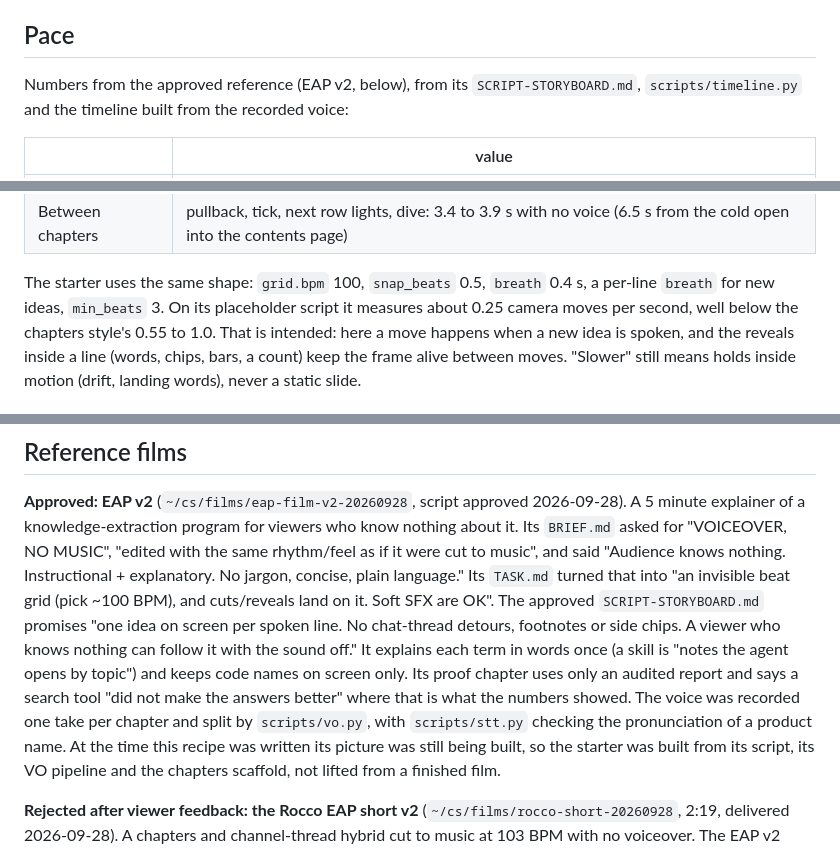
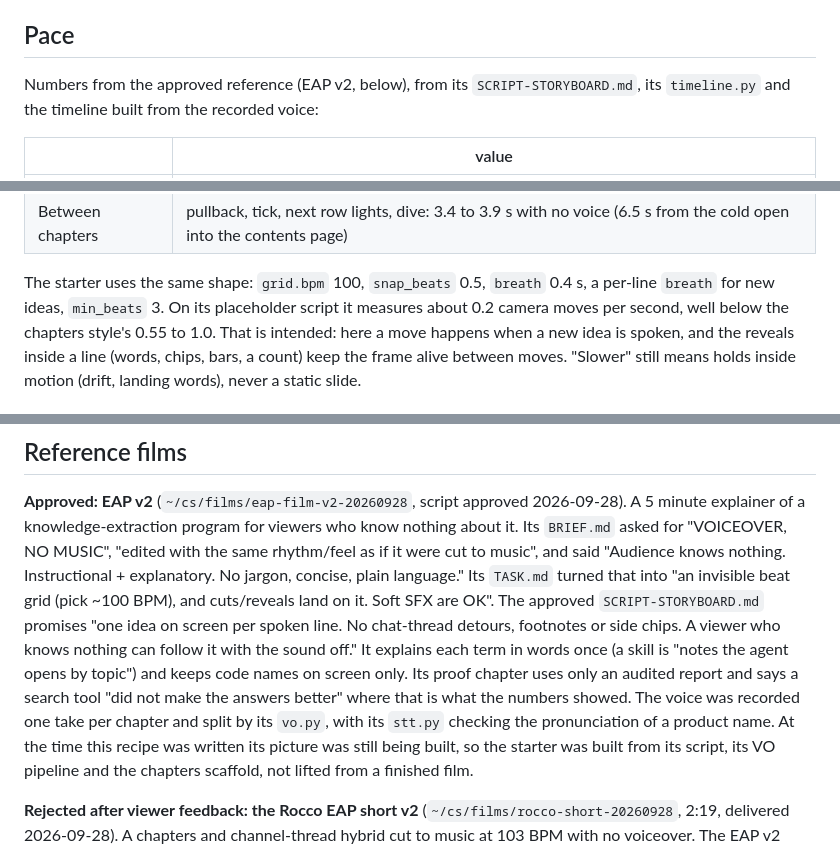
Before and after one commit to clsandoval/make-film, a Markdown page: styles/vo-explainer/RECIPE.md, 3 parts joined by grey strips. GitHub-like rendering.

```diff
--- a/styles/vo-explainer/RECIPE.md
+++ b/styles/vo-explainer/RECIPE.md
@@ -36,7 +36,7 @@ It keeps the chapters grammar and slows it down for a first-time viewer:
 
 ## Pace
 
-Numbers from the approved reference (EAP v2, below), from its `SCRIPT-STORYBOARD.md`, `scripts/timeline.py` and the timeline built from the recorded voice:
+Numbers from the approved reference (EAP v2, below), from its `SCRIPT-STORYBOARD.md`, its `timeline.py` and the timeline built from the recorded voice:
 
 | | value |
 |---|---|
@@ -48,7 +48,7 @@ Numbers from the approved reference (EAP v2, below), from its `SCRIPT-STORYBOARD
 | Between chapters | pullback, tick, next row lights, dive: 3.4 to 3.9 s with no voice (6.5 s from the cold open into the contents page) |
 
 The starter uses the same shape: `grid.bpm` 100, `snap_beats` 0.5, `breath` 0.4 s, a per-line `breath` for new
-ideas, `min_beats` 3. On its placeholder script it measures about 0.25 camera moves per second, well below the
+ideas, `min_beats` 3. On its placeholder script it measures about 0.2 camera moves per second, well below the
 chapters style's 0.55 to 1.0. That is intended: here a move happens when a new idea is spoken, and the reveals
 inside a line (words, chips, bars, a count) keep the frame alive between moves. "Slower" still means holds inside
 motion (drift, landing words), never a static slide.
@@ -135,8 +135,8 @@ Soft SFX are OK". The approved `SCRIPT-STORYBOARD.md` promises "one idea on scre
 detours, footnotes or side chips. A viewer who knows nothing can follow it with the sound off." It explains each
 term in words once (a skill is "notes the agent opens by topic") and keeps code names on screen only. Its proof
 chapter uses only an audited report and says a search tool "did not make the answers better" where that is what
-the numbers showed. The voice was recorded one take per chapter and split by `scripts/vo.py`, with
-`scripts/stt.py` checking the pronunciation of a product name. At the time this recipe was written its picture was
+the numbers showed. The voice was recorded one take per chapter and split by its `vo.py`, with
+its `stt.py` checking the pronunciation of a product name. At the time this recipe was written its picture was
 still being built, so the starter was built from its script, its VO pipeline and the chapters scaffold, not lifted
 from a finished film.
 
```
Also changed, not shown: other parts of styles/vo-explainer/RECIPE.md (+2 -2 lines).
